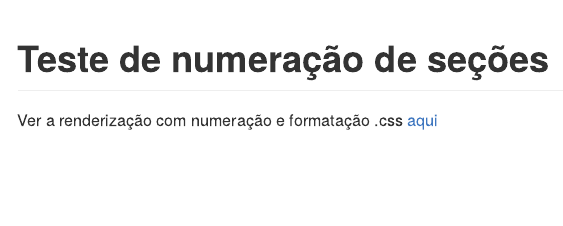
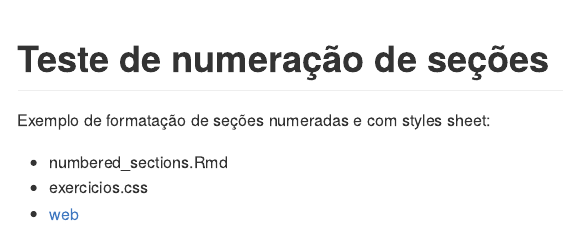
Before and after one commit to dan-reznik/formatando_Rmd_para_exercicios, an R Markdown document (README.Rmd): the page in a window 1100 px wide, from its top. The pictures show the output file README.md that the author committed with the source, drawn offline in the style of GitHub.

Commit message:
2nd commit

````diff
--- a/README.Rmd
+++ b/README.Rmd
@@ -12,4 +12,8 @@ knitr::opts_chunk$set(
 )
 ```
 
-Ver a renderização com numeração e formatação .css [aqui](https://github.com/dan-reznik/formatando_Rmd_para_exercicios/numbered_sections.html)
+Exemplo de formatação de seções numeradas e com styles sheet:
+
+* numbered_sections.Rmd
+* exercicios.css
+* [web](https://github.com/dan-reznik/formatando_Rmd_para_exercicios/numbered_sections.html)
````
Also changed, not shown: README.md.
